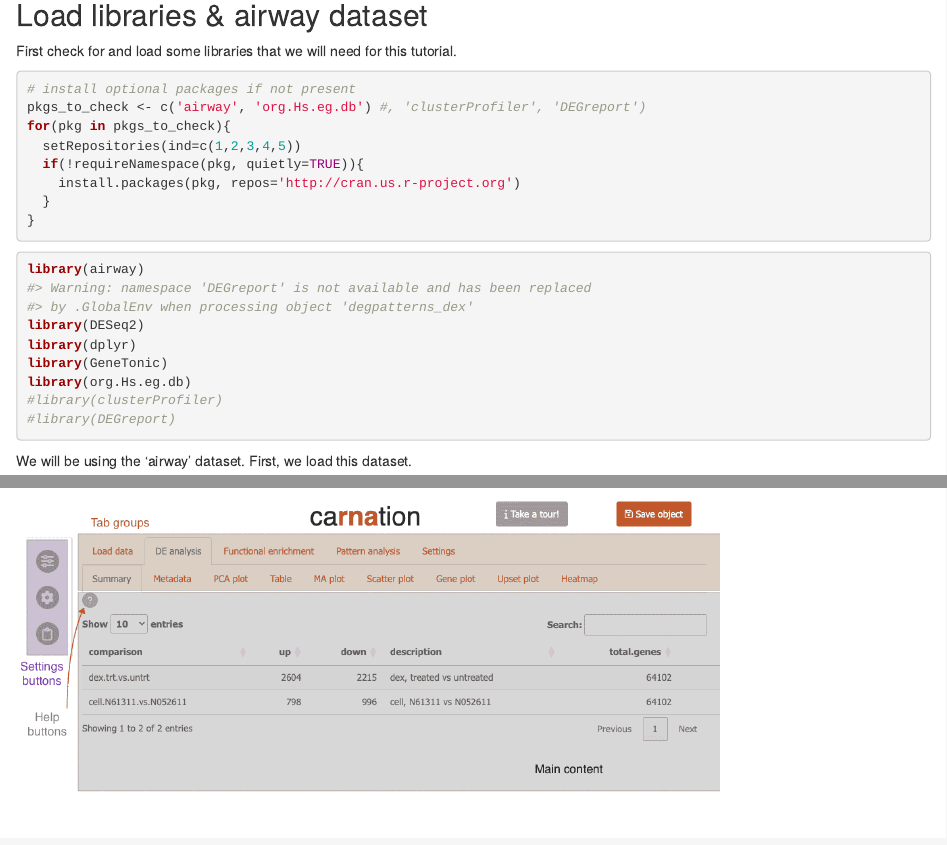
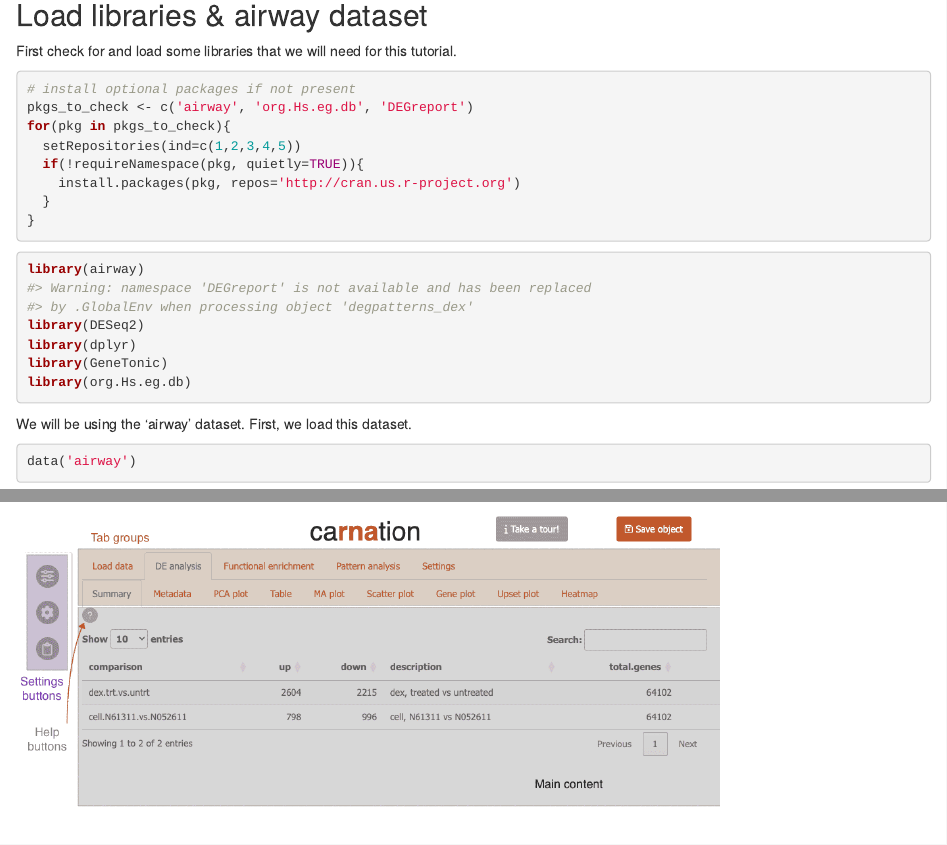
Before and after one commit to NICHD-BSPC/carnation, an R Markdown document (vignettes/carnation.Rmd): the page in a window 1100 px wide, from 270 px down, and a second part further down, joined at a grey line. Rendered offline with R 4.5, knitr and Pandoc, with nearby package versions; some code elsewhere in the file could not run offline.

Commit message:
add DEGreport back to reqs

````diff
--- a/requirements.yaml
+++ b/requirements.yaml
@@ -43,4 +43,5 @@ dependencies:
   - qpdf
 
   - bioconductor-airway
+  - bioxonductor-degreport
   - bioconductor-org.hs.eg.db
--- a/vignettes/carnation.Rmd
+++ b/vignettes/carnation.Rmd
@@ -34,7 +34,7 @@ First check for and load some libraries that we will need for this tutorial.
 
 ```{r presetup, eval=FALSE}
 # install optional packages if not present
-pkgs_to_check <- c('airway', 'org.Hs.eg.db') #, 'clusterProfiler', 'DEGreport')
+pkgs_to_check <- c('airway', 'org.Hs.eg.db', 'DEGreport')
 for(pkg in pkgs_to_check){
   setRepositories(ind=c(1,2,3,4,5))
   if(!requireNamespace(pkg, quietly=TRUE)){
@@ -49,8 +49,6 @@ library(DESeq2)
 library(dplyr)
 library(GeneTonic)
 library(org.Hs.eg.db)
-#library(clusterProfiler)
-#library(DEGreport)
 ```
 
 We will be using the 'airway' dataset. First, we load this dataset.
````
Also changed, not shown: 1 other file.
